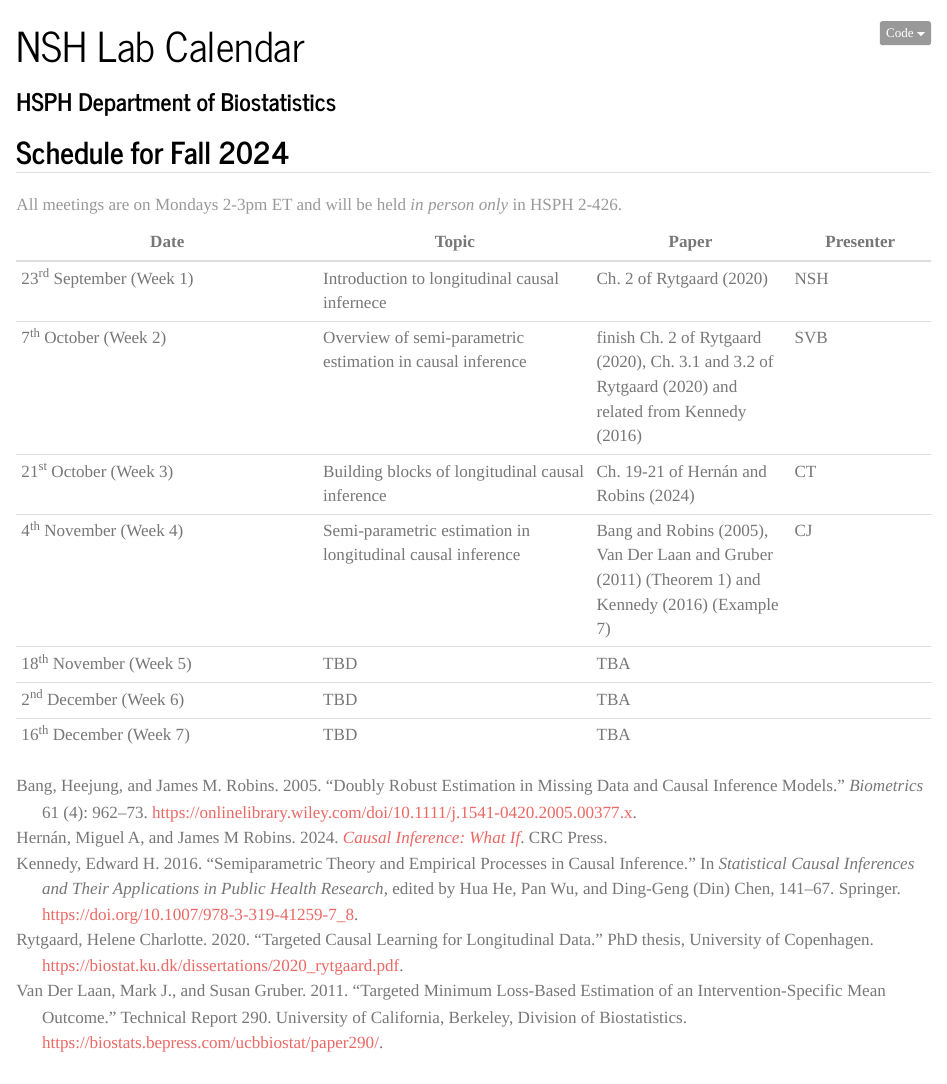
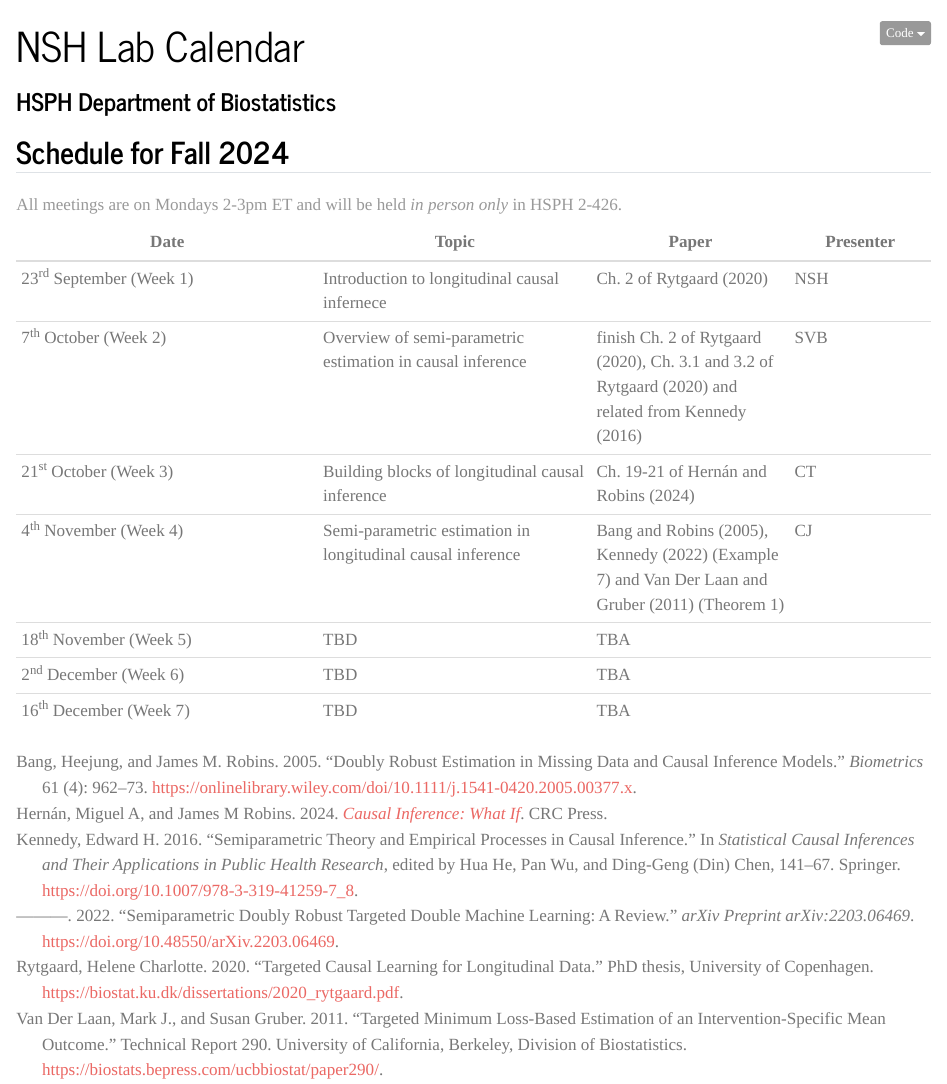
Before and after one commit to nshlab/labmeeting, a Quarto document (index.qmd): the page in a window 1100 px wide, from its top. Rendered offline with R 4.5, knitr and Pandoc in place of Quarto, with nearby package versions; the code chunks are not run, so their results and figures are left out.

Commit message:
add references

```diff
--- a/index.qmd
+++ b/index.qmd
@@ -13,7 +13,7 @@ format:
 | 23^rd^ September (Week 1) | Introduction to longitudinal causal infernece | Ch. 2 of @rytgaard2020phd | NSH |
 | 7^th^ October (Week 2)    | Overview of semi-parametric estimation in causal inference | finish Ch. 2 of @rytgaard2020phd, Ch. 3.1 and 3.2 of @rytgaard2020phd and related from @kennedy2016semiparametric | SVB |
 | 21^st^ October (Week 3)   | Building blocks of longitudinal causal inference | Ch. 19-21 of @hernan2023causal | CT |
-| 4^th^ November (Week 4)   | Semi-parametric estimation in longitudinal causal inference | @bang2005doubly, @van2011targeted (Theorem 1) and @kennedy2016semiparametric (Example 7) | CJ |
+| 4^th^ November (Week 4)   | Semi-parametric estimation in longitudinal causal inference | @bang2005doubly, @kennedy2022semiparametric (Example 7) and @van2011targeted (Theorem 1) | CJ |
 | 18^th^ November (Week 5)  | TBD | TBA |    |
 | 2^nd^ December (Week 6)   | TBD | TBA |    |
 | 16^th^ December (Week 7)  | TBD | TBA |    |
```
